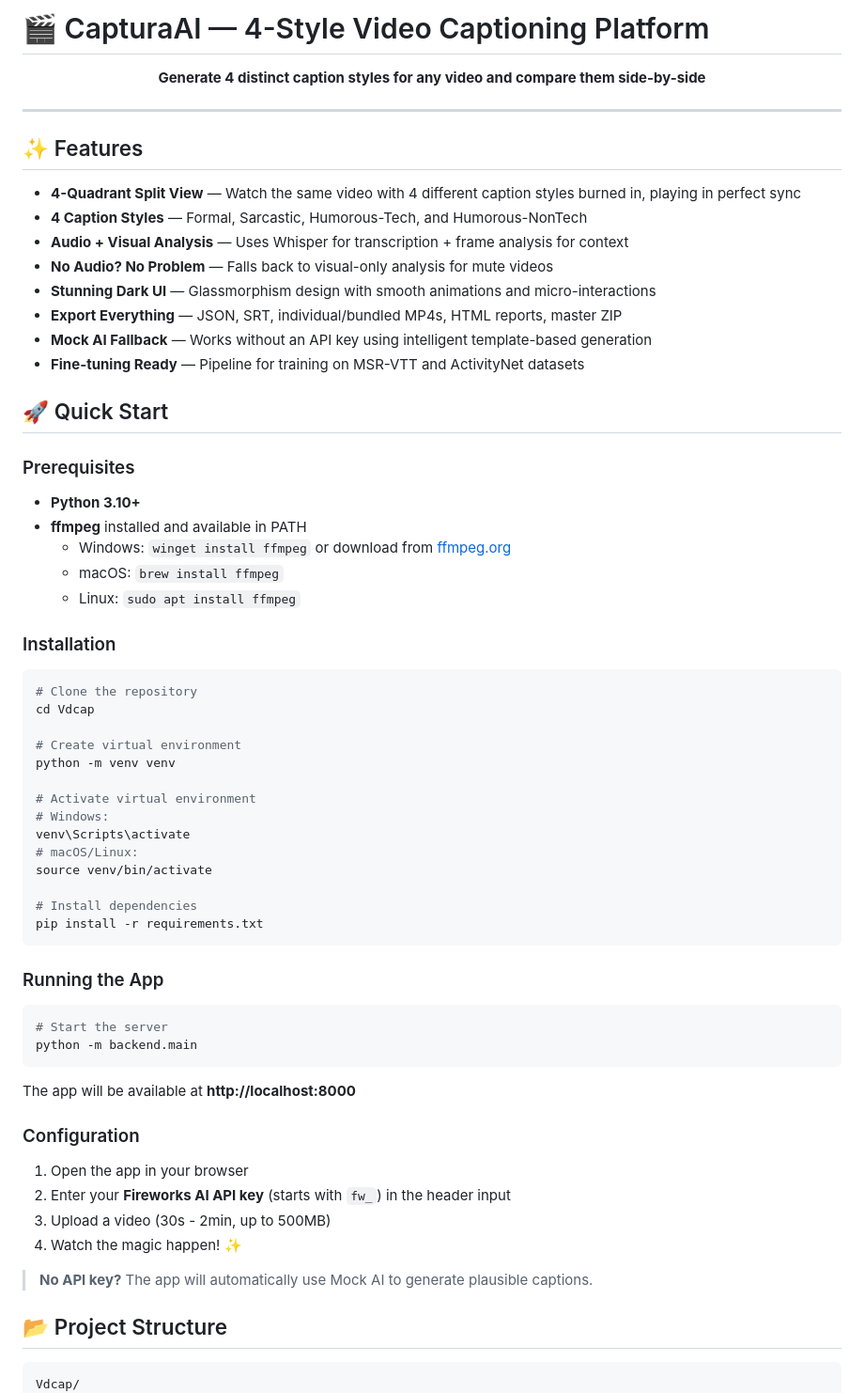
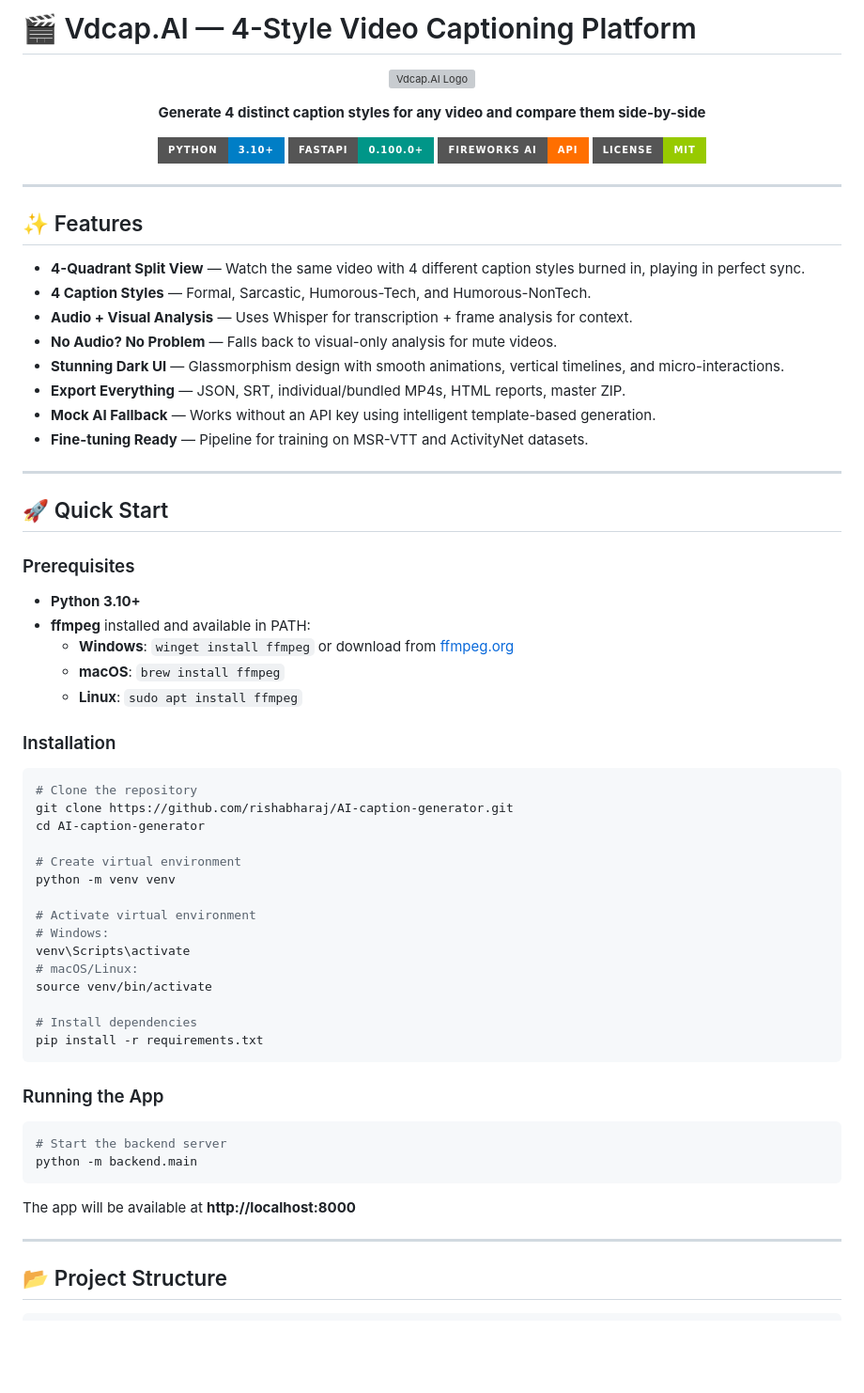
Before and after one commit to rishabharaj/AI-caption-generator, a Markdown page: README.md, the part around one of its changes. Shown at 94% size. Rendered like a GitHub page; badges without logos; blank space fills up the shorter version; grey boxes are pictures that could not be loaded.

Commit message:
docs: improve README styling and correct directory structure mapping

````diff
--- a/README.md
+++ b/README.md
@@ -1,37 +1,51 @@
-# 🎬 CapturaAI — 4-Style Video Captioning Platform
+# 🎬 Vdcap.AI — 4-Style Video Captioning Platform
+
+<p align="center">
+  <img src="frontend/favicon.svg" width="100" height="100" alt="Vdcap.AI Logo" />
+</p>
 
 <p align="center">
   <strong>Generate 4 distinct caption styles for any video and compare them side-by-side</strong>
+</p>
+
+<p align="center">
+  <img src="https://img.shields.io/badge/Python-3.10+-blue?style=for-the-badge&logo=python&logoColor=white" alt="Python 3.10+" />
+  <img src="https://img.shields.io/badge/FastAPI-0.100.0+-009688?style=for-the-badge&logo=fastapi&logoColor=white" alt="FastAPI" />
+  <img src="https://img.shields.io/badge/Fireworks_AI-API-FF6F00?style=for-the-badge&logo=ai&logoColor=white" alt="Fireworks AI" />
+  <img src="https://img.shields.io/badge/License-MIT-green?style=for-the-badge" alt="License" />
 </p>
 
 ---
 
 ## ✨ Features
 
-- **4-Quadrant Split View** — Watch the same video with 4 different caption styles burned in, playing in perfect sync
-- **4 Caption Styles** — Formal, Sarcastic, Humorous-Tech, and Humorous-NonTech
-- **Audio + Visual Analysis** — Uses Whisper for transcription + frame analysis for context
-- **No Audio? No Problem** — Falls back to visual-only analysis for mute videos
-- **Stunning Dark UI** — Glassmorphism design with smooth animations and micro-interactions
-- **Export Everything** — JSON, SRT, individual/bundled MP4s, HTML reports, master ZIP
-- **Mock AI Fallback** — Works without an API key using intelligent template-based generation
-- **Fine-tuning Ready** — Pipeline for training on MSR-VTT and ActivityNet datasets
+- **4-Quadrant Split View** — Watch the same video with 4 different caption styles burned in, playing in perfect sync.
+- **4 Caption Styles** — Formal, Sarcastic, Humorous-Tech, and Humorous-NonTech.
+- **Audio + Visual Analysis** — Uses Whisper for transcription + frame analysis for context.
+- **No Audio? No Problem** — Falls back to visual-only analysis for mute videos.
+- **Stunning Dark UI** — Glassmorphism design with smooth animations, vertical timelines, and micro-interactions.
+- **Export Everything** — JSON, SRT, individual/bundled MP4s, HTML reports, master ZIP.
+- **Mock AI Fallback** — Works without an API key using intelligent template-based generation.
+- **Fine-tuning Ready** — Pipeline for training on MSR-VTT and ActivityNet datasets.
+
+---
 
 ## 🚀 Quick Start
 
 ### Prerequisites
 
 - **Python 3.10+**
-- **ffmpeg** installed and available in PATH
-  - Windows: `winget install ffmpeg` or download from [ffmpeg.org](https://ffmpeg.org/download.html)
-  - macOS: `brew install ffmpeg`
-  - Linux: `sudo apt install ffmpeg`
+- **ffmpeg** installed and available in PATH:
+  - **Windows**: `winget install ffmpeg` or download from [ffmpeg.org](https://ffmpeg.org/download.html)
+  - **macOS**: `brew install ffmpeg`
+  - **Linux**: `sudo apt install ffmpeg`
 
 ### Installation
 
 ```bash
 # Clone the repository
-cd Vdcap
+git clone https://github.com/rishabharaj/AI-caption-generator.git
+cd AI-caption-generator
 
 # Create virtual environment
 python -m venv venv
@@ -49,25 +63,17 @@ pip install -r requirements.txt
 ### Running the App
 
 ```bash
-# Start the server
+# Start the backend server
 python -m backend.main
 ```
 
 The app will be available at **http://localhost:8000**
 
-### Configuration
-
-1. Open the app in your browser
-2. Enter your **Fireworks AI API key** (starts with `fw_`) in the header input
-3. Upload a video (30s - 2min, up to 500MB)
-4. Watch the magic happen! ✨
-
-> **No API key?** The app will automatically use Mock AI to generate plausible captions.
+---
 
 ## 📂 Project Structure
 
 ```
-Vdcap/
 ├── backend/
 │   ├── main.py                 # FastAPI application entry
 │   ├── config.py               # Config loader (YAML)
````
Also changed, not shown: other parts of README.md (+23 -7 lines).
